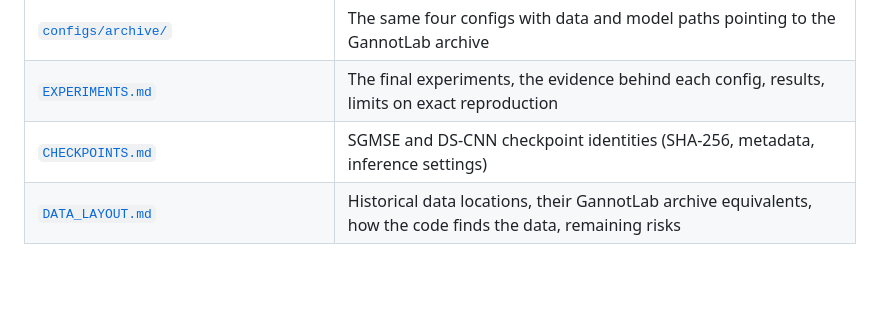
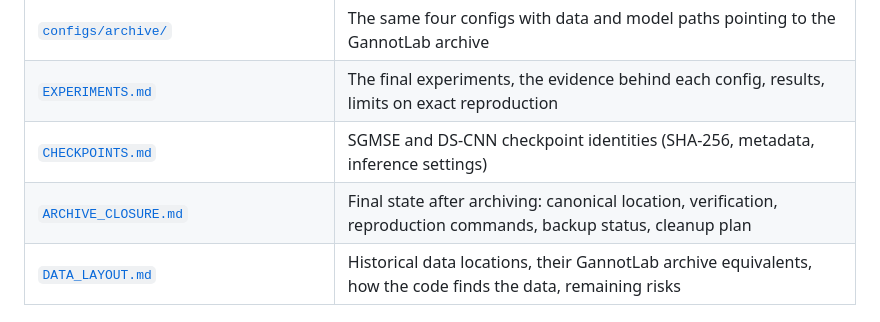
Before and after one commit to MayaVB/kws_project, a Markdown page: reproducibility/README.md, the part around the change. GitHub-like rendering; blank space fills up the shorter version.

```diff
--- a/reproducibility/README.md
+++ b/reproducibility/README.md
@@ -18,6 +18,7 @@ directly or marked as unverified.
 | [`configs/archive/`](configs/archive/) | The same four configs with data and model paths pointing to the GannotLab archive |
 | [`EXPERIMENTS.md`](EXPERIMENTS.md) | The final experiments, the evidence behind each config, results, limits on exact reproduction |
 | [`CHECKPOINTS.md`](CHECKPOINTS.md) | SGMSE and DS-CNN checkpoint identities (SHA-256, metadata, inference settings) |
+| [`ARCHIVE_CLOSURE.md`](ARCHIVE_CLOSURE.md) | Final state after archiving: canonical location, verification, reproduction commands, backup status, cleanup plan |
 | [`DATA_LAYOUT.md`](DATA_LAYOUT.md) | Historical data locations, their GannotLab archive equivalents, how the code finds the data, remaining risks |
 
 ## Verifying an environment
```
Also changed, not shown: reproducibility/ARCHIVE_CLOSURE.md (added, +150 -0 lines), reproducibility/DATA_LAYOUT.md (+3 -2 lines).
